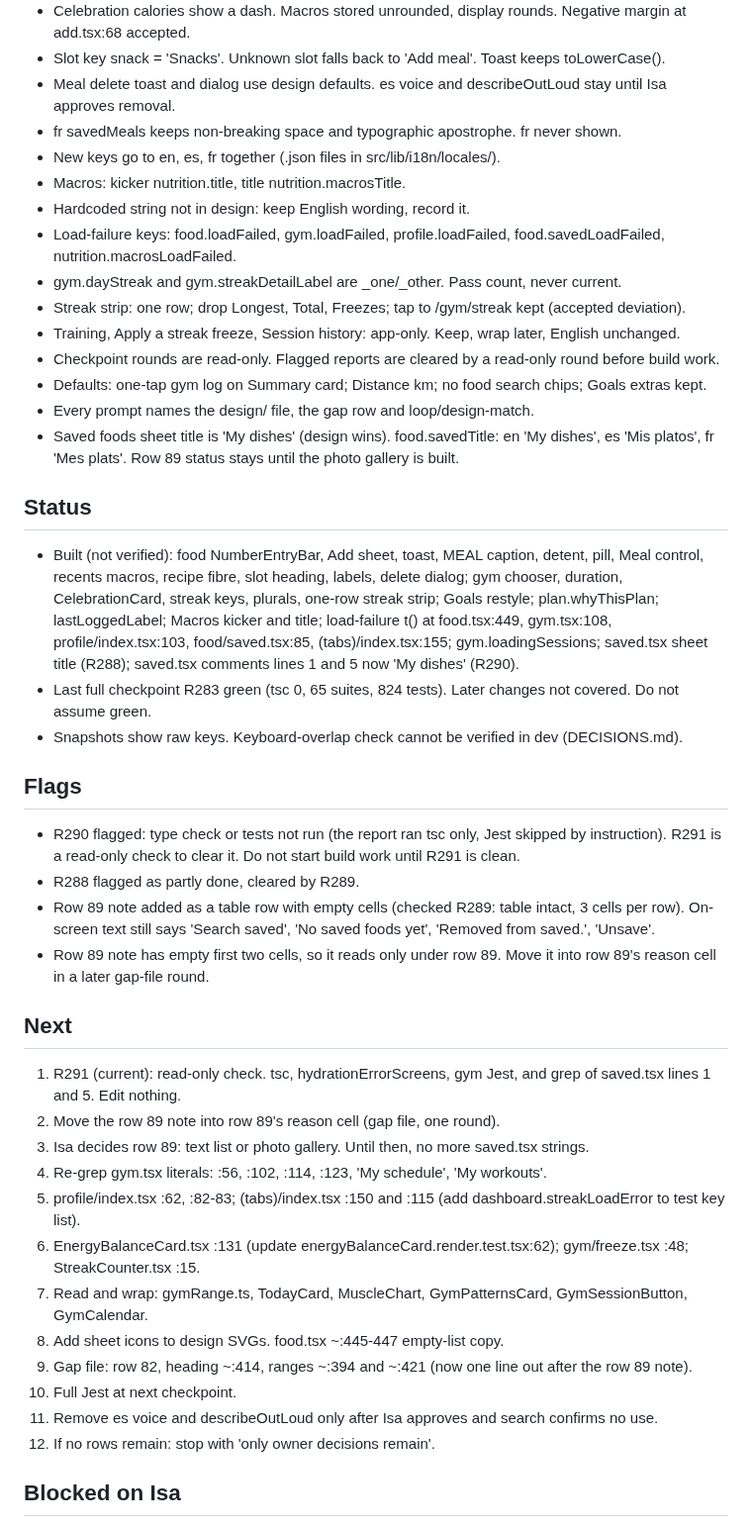
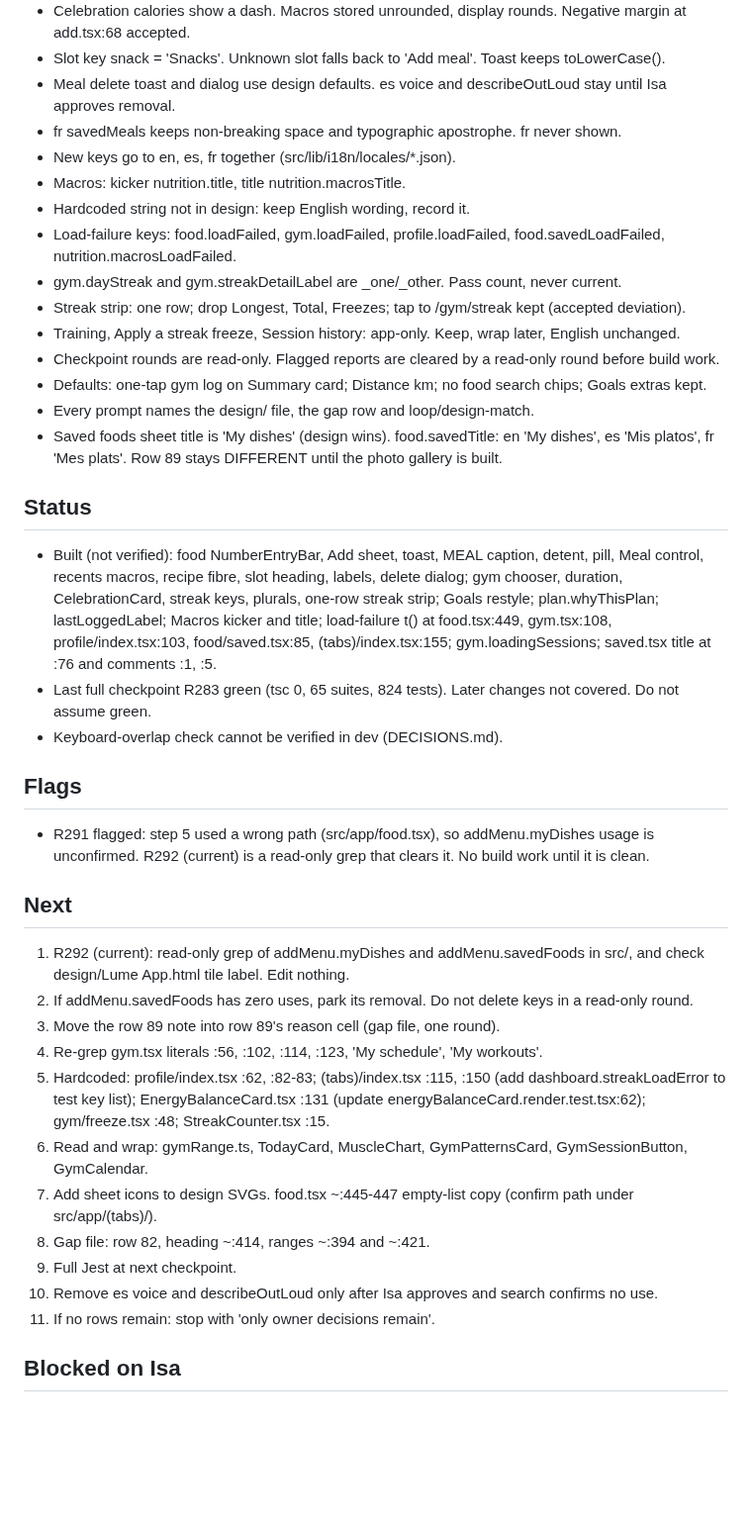
Before and after one commit to 4mohdisa/VeltAI, a Markdown page: loop/NOTES.md, the part around one of its changes. Shown at 99% size. Rendered like a GitHub page; blank space fills up the shorter version.

Commit message:
loop round 265

```diff
--- a/loop/NOTES.md
+++ b/loop/NOTES.md
@@ -11,7 +11,7 @@ Match design/Lume App.html via DESIGN_GAP_ANALYSIS.md rows. Branch loop/design-m
 - Slot key snack = 'Snacks'. Unknown slot falls back to 'Add meal'. Toast keeps toLowerCase().
 - Meal delete toast and dialog use design defaults. es voice and describeOutLoud stay until Isa approves removal.
 - fr savedMeals keeps non-breaking space and typographic apostrophe. fr never shown.
-- New keys go to en, es, fr together (.json files in src/lib/i18n/locales/).
+- New keys go to en, es, fr together (src/lib/i18n/locales/*.json).
 - Macros: kicker nutrition.title, title nutrition.macrosTitle.
 - Hardcoded string not in design: keep English wording, record it.
 - Load-failure keys: food.loadFailed, gym.loadFailed, profile.loadFailed, food.savedLoadFailed, nutrition.macrosLoadFailed.
@@ -21,32 +21,28 @@ Match design/Lume App.html via DESIGN_GAP_ANALYSIS.md rows. Branch loop/design-m
 - Checkpoint rounds are read-only. Flagged reports are cleared by a read-only round before build work.
 - Defaults: one-tap gym log on Summary card; Distance km; no food search chips; Goals extras kept.
 - Every prompt names the design/ file, the gap row and loop/design-match.
-- Saved foods sheet title is 'My dishes' (design wins). food.savedTitle: en 'My dishes', es 'Mis platos', fr 'Mes plats'. Row 89 status stays until the photo gallery is built.
+- Saved foods sheet title is 'My dishes' (design wins). food.savedTitle: en 'My dishes', es 'Mis platos', fr 'Mes plats'. Row 89 stays DIFFERENT until the photo gallery is built.
 
 ## Status
-- Built (not verified): food NumberEntryBar, Add sheet, toast, MEAL caption, detent, pill, Meal control, recents macros, recipe fibre, slot heading, labels, delete dialog; gym chooser, duration, CelebrationCard, streak keys, plurals, one-row streak strip; Goals restyle; plan.whyThisPlan; lastLoggedLabel; Macros kicker and title; load-failure t() at food.tsx:449, gym.tsx:108, profile/index.tsx:103, food/saved.tsx:85, (tabs)/index.tsx:155; gym.loadingSessions; saved.tsx sheet title (R288); saved.tsx comments lines 1 and 5 now 'My dishes' (R290).
+- Built (not verified): food NumberEntryBar, Add sheet, toast, MEAL caption, detent, pill, Meal control, recents macros, recipe fibre, slot heading, labels, delete dialog; gym chooser, duration, CelebrationCard, streak keys, plurals, one-row streak strip; Goals restyle; plan.whyThisPlan; lastLoggedLabel; Macros kicker and title; load-failure t() at food.tsx:449, gym.tsx:108, profile/index.tsx:103, food/saved.tsx:85, (tabs)/index.tsx:155; gym.loadingSessions; saved.tsx title at :76 and comments :1, :5.
 - Last full checkpoint R283 green (tsc 0, 65 suites, 824 tests). Later changes not covered. Do not assume green.
-- Snapshots show raw keys. Keyboard-overlap check cannot be verified in dev (DECISIONS.md).
+- Keyboard-overlap check cannot be verified in dev (DECISIONS.md).
 
 ## Flags
-- R290 flagged: type check or tests not run (the report ran tsc only, Jest skipped by instruction). R291 is a read-only check to clear it. Do not start build work until R291 is clean.
-- R288 flagged as partly done, cleared by R289.
-- Row 89 note added as a table row with empty cells (checked R289: table intact, 3 cells per row). On-screen text still says 'Search saved', 'No saved foods yet', 'Removed from saved.', 'Unsave'.
-- Row 89 note has empty first two cells, so it reads only under row 89. Move it into row 89's reason cell in a later gap-file round.
+- R291 flagged: step 5 used a wrong path (src/app/food.tsx), so addMenu.myDishes usage is unconfirmed. R292 (current) is a read-only grep that clears it. No build work until it is clean.
 
 ## Next
-1. R291 (current): read-only check. tsc, hydrationErrorScreens, gym Jest, and grep of saved.tsx lines 1 and 5. Edit nothing.
-2. Move the row 89 note into row 89's reason cell (gap file, one round).
-3. Isa decides row 89: text list or photo gallery. Until then, no more saved.tsx strings.
-4. Re-grep gym.tsx literals: :56, :102, :114, :123, 'My schedule', 'My workouts'.
-5. profile/index.tsx :62, :82-83; (tabs)/index.tsx :150 and :115 (add dashboard.streakLoadError to test key list).
-6. EnergyBalanceCard.tsx :131 (update energyBalanceCard.render.test.tsx:62); gym/freeze.tsx :48; StreakCounter.tsx :15.
-7. Read and wrap: gymRange.ts, TodayCard, MuscleChart, GymPatternsCard, GymSessionButton, GymCalendar.
-8. Add sheet icons to design SVGs. food.tsx ~:445-447 empty-list copy.
-9. Gap file: row 82, heading ~:414, ranges ~:394 and ~:421 (now one line out after the row 89 note).
-10. Full Jest at next checkpoint.
-11. Remove es voice and describeOutLoud only after Isa approves and search confirms no use.
-12. If no rows remain: stop with 'only owner decisions remain'.
+1. R292 (current): read-only grep of addMenu.myDishes and addMenu.savedFoods in src/, and check design/Lume App.html tile label. Edit nothing.
+2. If addMenu.savedFoods has zero uses, park its removal. Do not delete keys in a read-only round.
+3. Move the row 89 note into row 89's reason cell (gap file, one round).
+4. Re-grep gym.tsx literals :56, :102, :114, :123, 'My schedule', 'My workouts'.
+5. Hardcoded: profile/index.tsx :62, :82-83; (tabs)/index.tsx :115, :150 (add dashboard.streakLoadError to test key list); EnergyBalanceCard.tsx :131 (update energyBalanceCard.render.test.tsx:62); gym/freeze.tsx :48; StreakCounter.tsx :15.
+6. Read and wrap: gymRange.ts, TodayCard, MuscleChart, GymPatternsCard, GymSessionButton, GymCalendar.
+7. Add sheet icons to design SVGs. food.tsx ~:445-447 empty-list copy (confirm path under src/app/(tabs)/).
+8. Gap file: row 82, heading ~:414, ranges ~:394 and ~:421.
+9. Full Jest at next checkpoint.
+10. Remove es voice and describeOutLoud only after Isa approves and search confirms no use.
+11. If no rows remain: stop with 'only owner decisions remain'.
 
 ## Blocked on Isa
 - Row 23 one-tap log: route or deviation. Row 17 Calories: formula or deviation.
```
Also changed, not shown: other parts of loop/NOTES.md (+13 -22 lines), loop/DECISIONS_LOG.md (+5 -0 lines).
